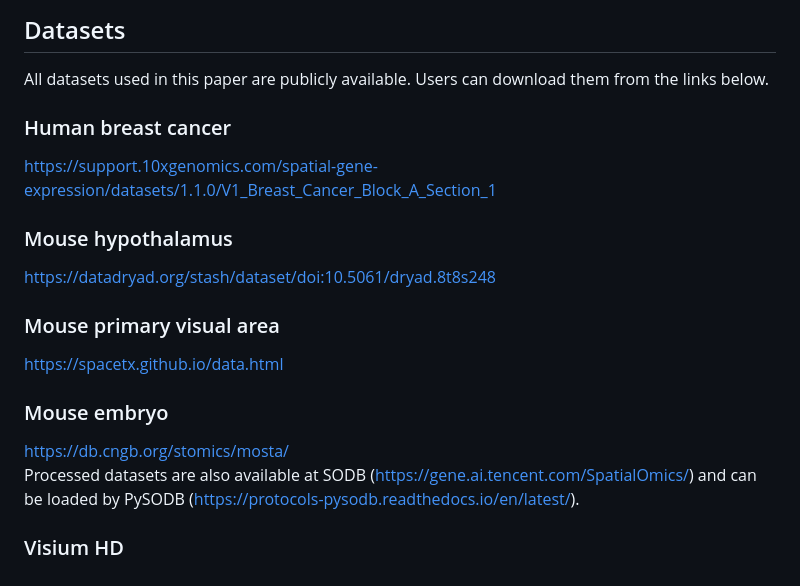
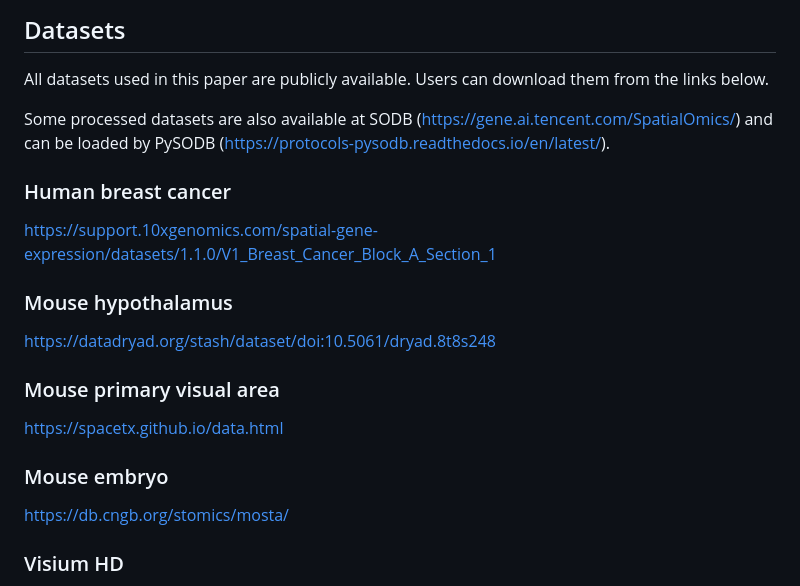
Before and after one commit to sunxue-yy/SpaGRA, a Markdown page: README.md, the part around the change. Drawn GitHub-style.

```diff
--- a/README.md
+++ b/README.md
@@ -27,15 +27,21 @@ matplotlib==3.5.2
 
 ## Datasets
 All datasets used in this paper are publicly available. Users can download them from the links below.
+
+Some processed datasets are also available at SODB (https://gene.ai.tencent.com/SpatialOmics/) and can be loaded by PySODB (https://protocols-pysodb.readthedocs.io/en/latest/).
+
 ### Human breast cancer
 https://support.10xgenomics.com/spatial-gene-expression/datasets/1.1.0/V1_Breast_Cancer_Block_A_Section_1
+
 ### Mouse hypothalamus
 https://datadryad.org/stash/dataset/doi:10.5061/dryad.8t8s248
+
 ### Mouse primary visual area
 https://spacetx.github.io/data.html
+
 ### Mouse embryo
 https://db.cngb.org/stomics/mosta/
-Processed datasets are also available at SODB (https://gene.ai.tencent.com/SpatialOmics/) and can be loaded by PySODB (https://protocols-pysodb.readthedocs.io/en/latest/).
+
 ### Visium HD
 https://www.10xgenomics.com/datasets/visium-hd-cytassist-gene-expression-libraries-of-mouse-intestine
 https://www.10xgenomics.com/datasets/visium-hd-cytassist-gene-expression-libraries-of-human-crc
```
